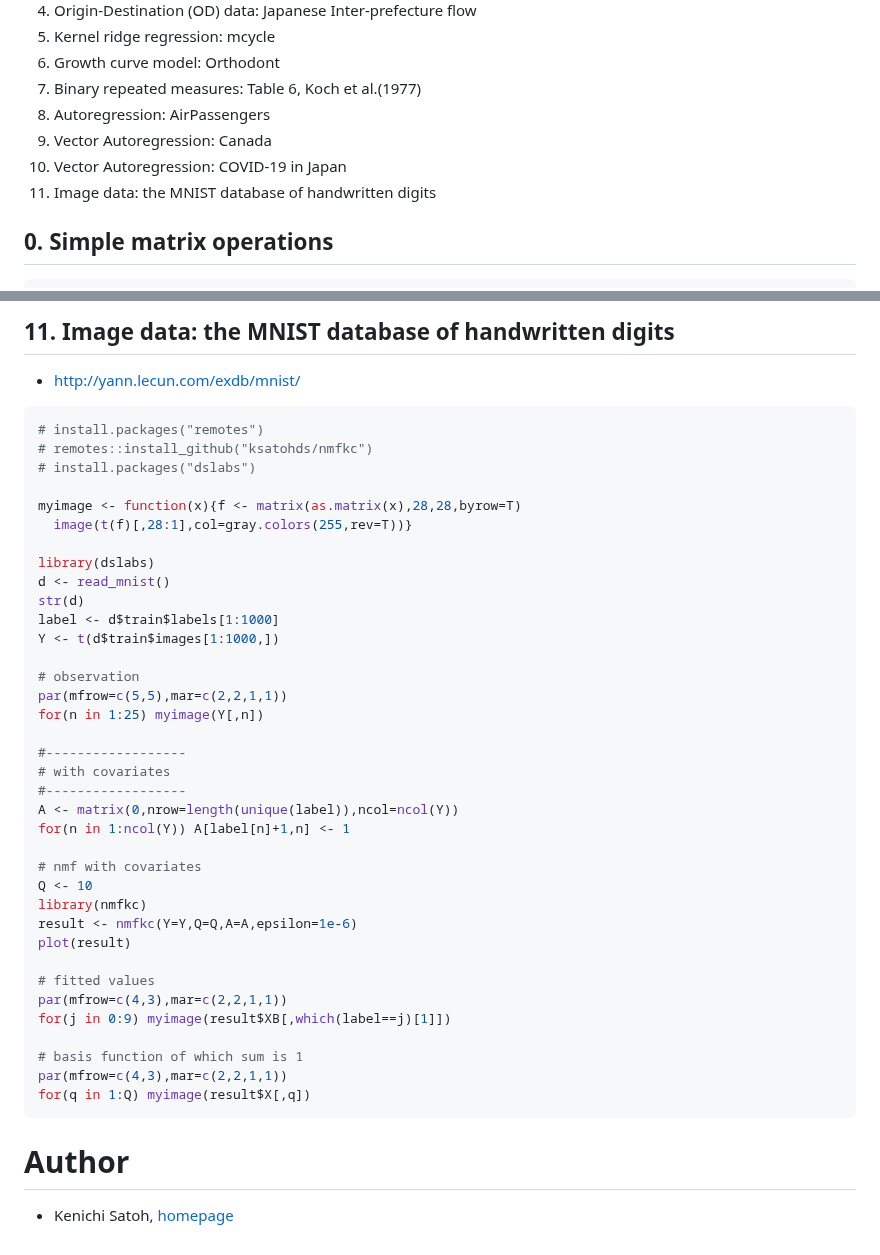
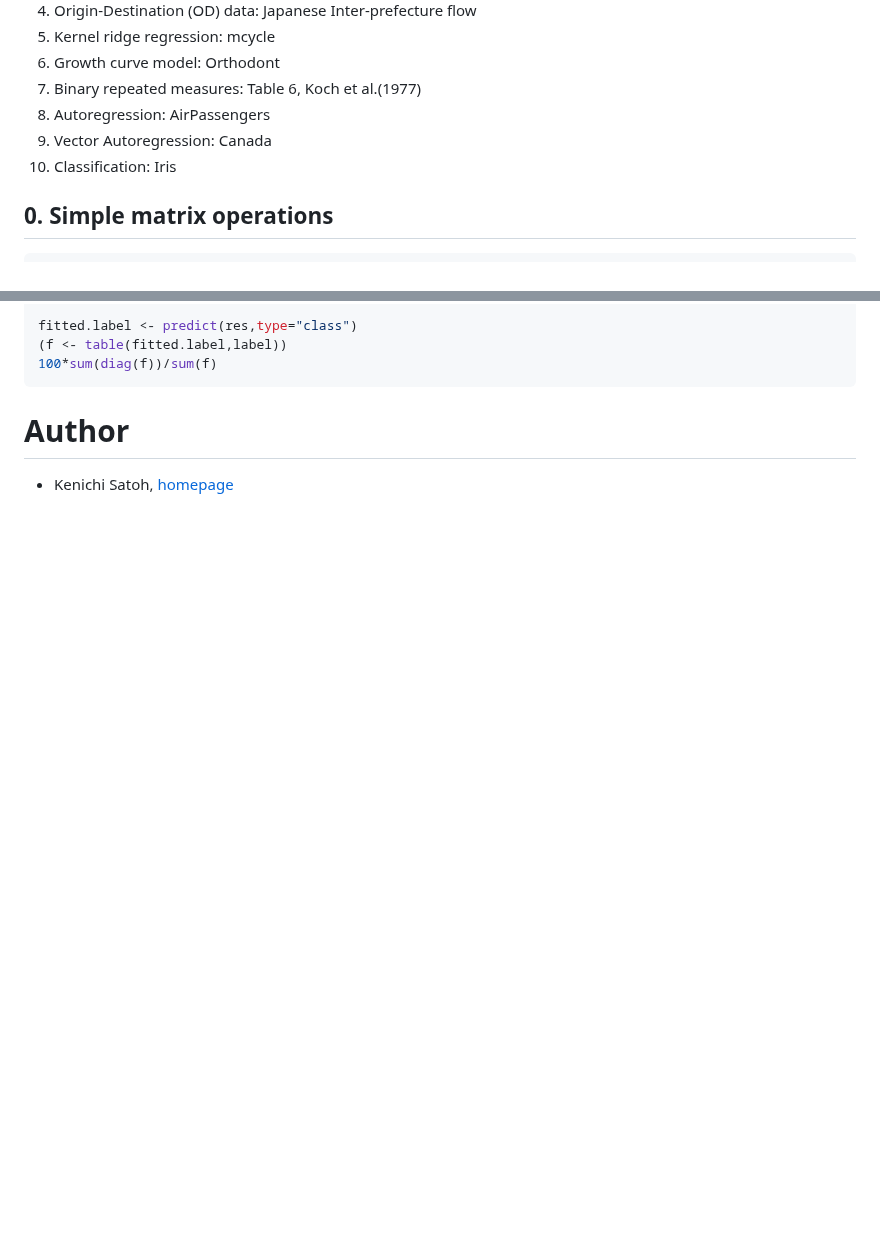
Before and after one commit to ksatohds/nmfkc, a Markdown page: README.md, 2 parts joined by grey strips. GitHub-like rendering; blank space fills up the shorter version.

````diff
--- a/README.md
+++ b/README.md
@@ -93,8 +94,7 @@ The goal of **nmfkc** is to optimize $X(P,Q)$ and $C(Q,R)$ on the Non-negative M
  7.  Binary repeated measures: Table 6, Koch et al.(1977)
  8.  Autoregression: AirPassengers
  9.  Vector Autoregression: Canada
-10.  Vector Autoregression: COVID-19 in Japan
-11.  Image data: the MNIST database of handwritten digits
+10.  Classification: Iris
 
 ## 0.  Simple matrix operations
 
@@ -795,44 +752,6 @@ legend("topright",legend=colnames(res$X)[index],fill=1:Q+1,bg="white")
-## 11.  Image data: the MNIST database of handwritten digits
-
-- http://yann.lecun.com/exdb/mnist/
-
-``` r
-# install.packages("remotes")
-# remotes::install_github("ksatohds/nmfkc")
-# install.packages("dslabs")
-
-myimage <- function(x){f <- matrix(as.matrix(x),28,28,byrow=T)
-  image(t(f)[,28:1],col=gray.colors(255,rev=T))}
-
-library(dslabs)
-d <- read_mnist()
-str(d)
-label <- d$train$labels[1:1000]
-Y <- t(d$train$images[1:1000,])
-
-# observation
-par(mfrow=c(5,5),mar=c(2,2,1,1))
-for(n in 1:25) myimage(Y[,n])
-
-#------------------
-# with covariates
-#------------------
-A <- matrix(0,nrow=length(unique(label)),ncol=ncol(Y))
-for(n in 1:ncol(Y)) A[label[n]+1,n] <- 1
-
-# nmf with covariates
-Q <- 10
-library(nmfkc)
-result <- nmfkc(Y=Y,Q=Q,A=A,epsilon=1e-6)
-plot(result)
-
-# fitted values
-par(mfrow=c(4,3),mar=c(2,2,1,1))
-for(j in 0:9) myimage(result$XB[,which(label==j)[1]])
-
-# basis function of which sum is 1
-par(mfrow=c(4,3),mar=c(2,2,1,1))
-for(q in 1:Q) myimage(result$X[,q])
+fitted.label <- predict(res,type="class")
+(f <- table(fitted.label,label))
+100*sum(diag(f))/sum(f)
 ```
 
 # Author
````
Also changed, not shown: other parts of README.md (+19 -61 lines).
